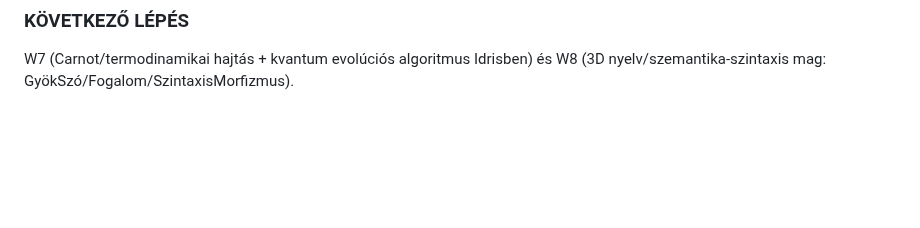
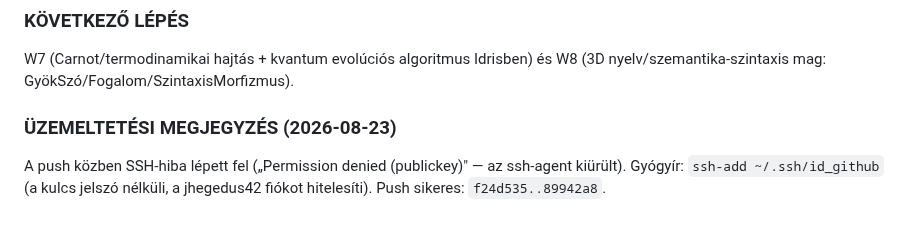
Before and after one commit to jhegedus42/Szima, a Markdown page: kutatasi_naplo/2026-08-22_E8_AI_mag_program_session.md, the part around the change. GitHub-like rendering; blank space fills up the shorter version.

Commit message:
naplo: SSH javitas megjegyzese (ssh-add id_github)

```diff
--- a/kutatasi_naplo/2026-08-22_E8_AI_mag_program_session.md
+++ b/kutatasi_naplo/2026-08-22_E8_AI_mag_program_session.md
@@ -63,3 +63,6 @@ W4 elindítva: alügynök írja `docs/E8_Miert_Kiveteles.md`-t (a 3 pillér szin
 
 ### KÖVETKEZŐ LÉPÉS
 W7 (Carnot/termodinamikai hajtás + kvantum evolúciós algoritmus Idrisben) és W8 (3D nyelv/szemantika-szintaxis mag: GyökSzó/Fogalom/SzintaxisMorfizmus).
+
+### ÜZEMELTETÉSI MEGJEGYZÉS (2026-08-23)
+A push közben SSH-hiba lépett fel („Permission denied (publickey)" — az ssh-agent kiürült). Gyógyír: `ssh-add ~/.ssh/id_github` (a kulcs jelszó nélküli, a jhegedus42 fiókot hitelesíti). Push sikeres: `f24d535..89942a8`.
```
